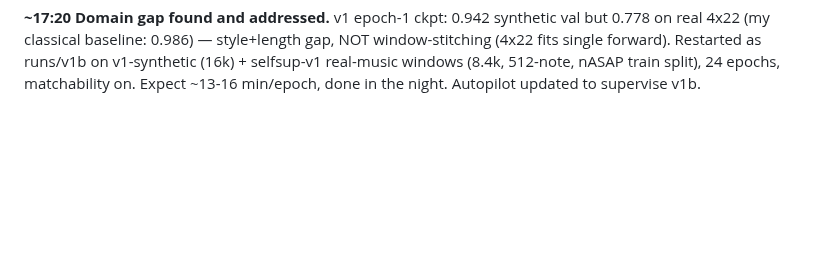
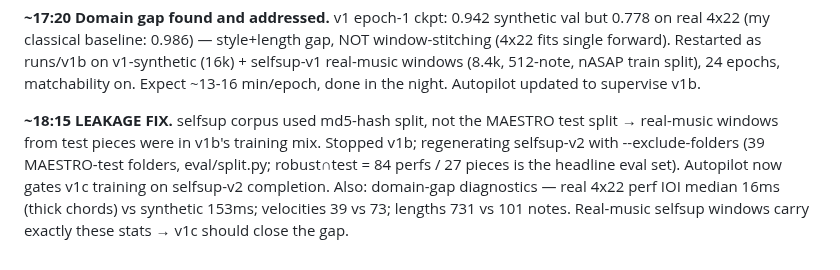
Before and after one commit to pfefferniels/MLign, a Markdown page: LOG.md, the part around the change. Rendered like a GitHub page; blank space fills up the shorter version.

Commit message:
Journal
Co-Authored-By: Claude Fable 5 <noreply@anthropic.com>

```diff
--- a/LOG.md
+++ b/LOG.md
@@ -212,3 +212,12 @@ NOT window-stitching (4x22 fits single forward). Restarted as runs/v1b on
 v1-synthetic (16k) + selfsup-v1 real-music windows (8.4k, 512-note, nASAP
 train split), 24 epochs, matchability on. Expect ~13-16 min/epoch, done in
 the night. Autopilot updated to supervise v1b.
+
+**~18:15 LEAKAGE FIX.** selfsup corpus used md5-hash split, not the MAESTRO
+test split → real-music windows from test pieces were in v1b's training mix.
+Stopped v1b; regenerating selfsup-v2 with --exclude-folders (39 MAESTRO-test
+folders, eval/split.py; robust∩test = 84 perfs / 27 pieces is the headline
+eval set). Autopilot now gates v1c training on selfsup-v2 completion. Also:
+domain-gap diagnostics — real 4x22 perf IOI median 16ms (thick chords) vs
+synthetic 153ms; velocities 39 vs 73; lengths 731 vs 101 notes. Real-music
+selfsup windows carry exactly these stats → v1c should close the gap.
```
